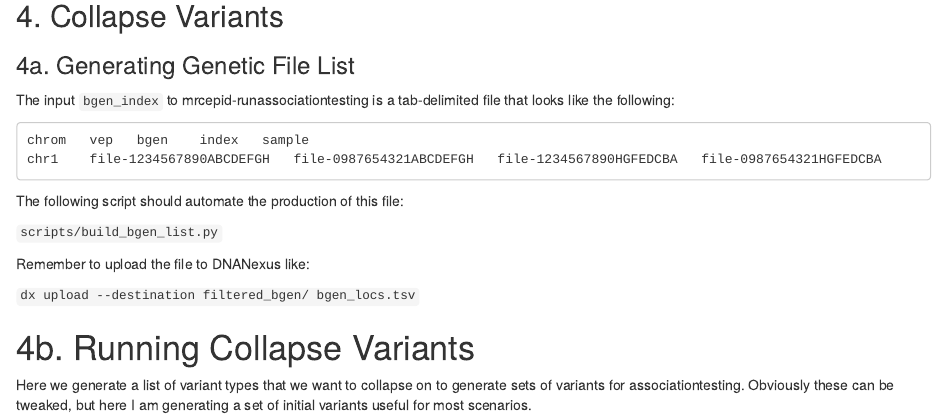
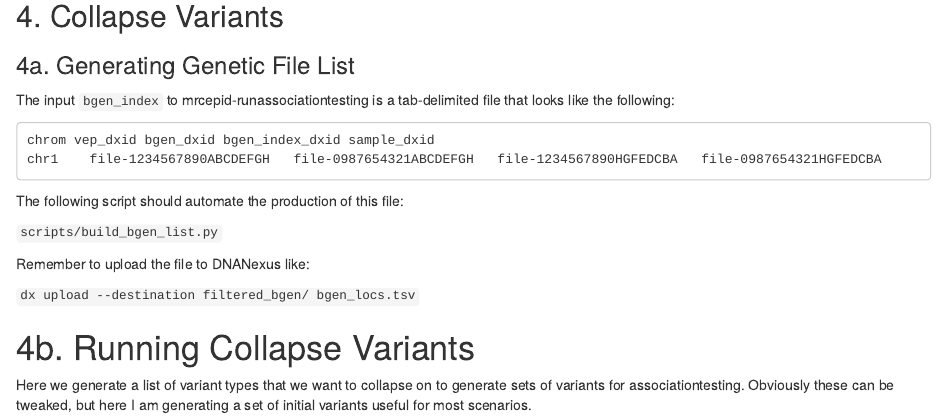
Before and after one commit to mrcepid-rap/QC_workflow, an R Markdown document (QC_workflow.Rmd): the page in a window 1100 px wide, from 5500 px down. Rendered offline with R 4.5, knitr and Pandoc, with nearby package versions; some code elsewhere in the file could not run offline.

Commit message:
Fixed wrong names in bgen index header

````diff
--- a/QC_workflow.Rmd
+++ b/QC_workflow.Rmd
@@ -239,7 +239,7 @@ perl -e 'for my $chr (1..22,"X","Y") {print "dx run mrcepid-makebgen --destinati
 The input `bgen_index` to mrcepid-runassociationtesting is a tab-delimited file that looks like the following:
 
 ```
-chrom   vep   bgen    index   sample
+chrom vep_dxid bgen_dxid bgen_index_dxid sample_dxid
 chr1    file-1234567890ABCDEFGH   file-0987654321ABCDEFGH   file-1234567890HGFEDCBA   file-0987654321HGFEDCBA
 ```
 
````
